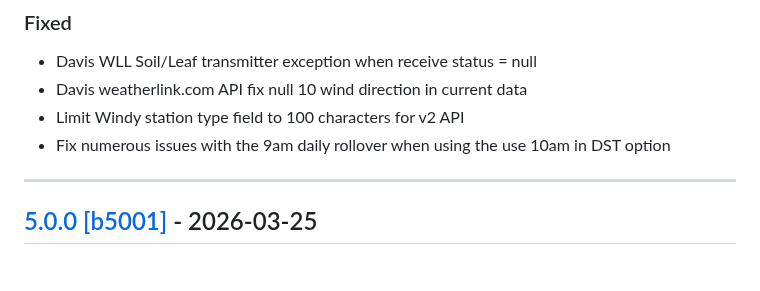
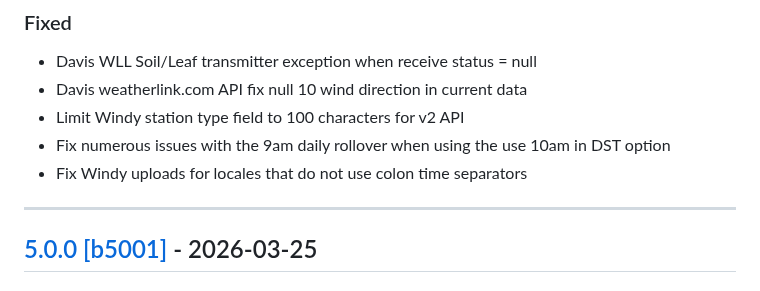
Before and after one commit to cumulusmx/CumulusMX, a Markdown page: CHANGELOG.md, the part around the change. Rendered like a GitHub page.

Commit message:
Changelog

```diff
--- a/CHANGELOG.md
+++ b/CHANGELOG.md
@@ -26,6 +26,7 @@ Nothing
 - Davis weatherlink.com API fix null 10 wind direction in current data
 - Limit Windy station type field to 100 characters for v2 API
 - Fix numerous issues with the 9am daily rollover when using the use 10am in DST option
+- Fix Windy uploads for locales that do not use colon time separators
 
 ---
 
```
